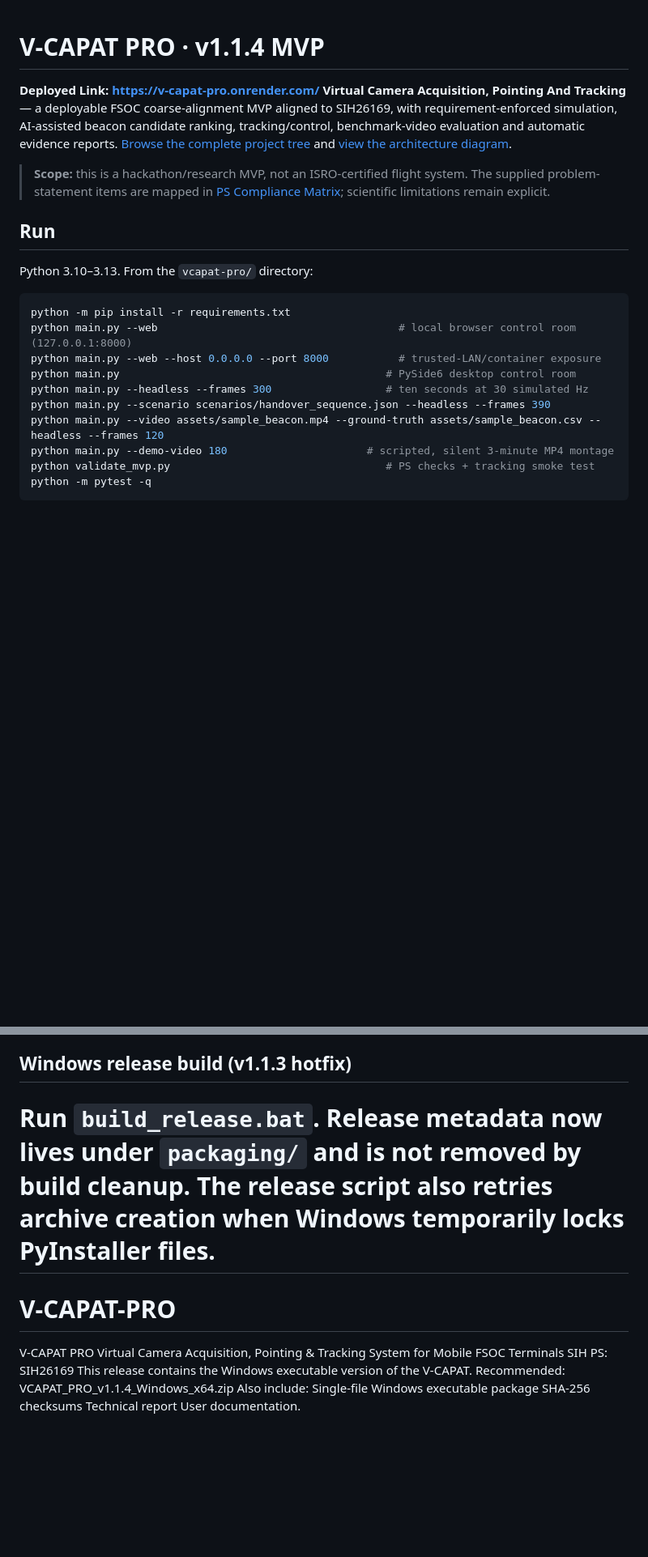
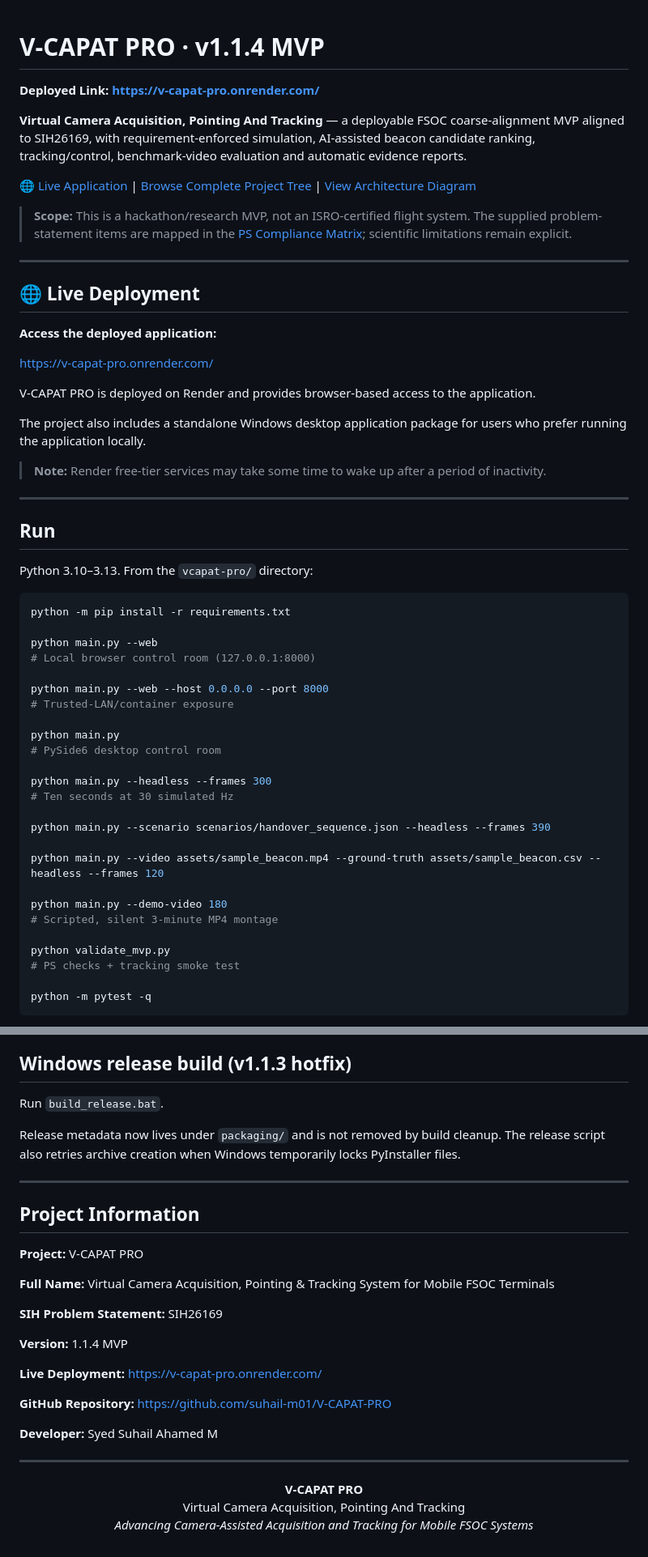
Before and after one commit to suhail-m01/V-CAPAT-PRO, a Markdown page: README.md, 2 parts joined by grey strips. Shown at 81% size. Drawn GitHub-style; blank space fills up the shorter version.

````diff
--- a/README.md
+++ b/README.md
@@ -1,9 +1,28 @@
 # V-CAPAT PRO · v1.1.4 MVP
-**Deployed Link: https://v-capat-pro.onrender.com/**
-**Virtual Camera Acquisition, Pointing And Tracking** — a deployable FSOC coarse-alignment MVP aligned to SIH26169, with requirement-enforced simulation, AI-assisted beacon candidate ranking, tracking/control, benchmark-video evaluation and automatic evidence reports. [Browse the complete project tree](docs/Project_Tree.md) and [view the architecture diagram](docs/Architecture_Diagrams/architecture.svg).
 
-> **Scope:** this is a hackathon/research MVP, not an ISRO-certified flight system. The supplied problem-statement items are mapped in [PS Compliance Matrix](docs/PS_Compliance_Matrix.md); scientific limitations remain explicit.
+**Deployed Link: [https://v-capat-pro.onrender.com/](https://v-capat-pro.onrender.com/)**
 
+**Virtual Camera Acquisition, Pointing And Tracking** — a deployable FSOC coarse-alignment MVP aligned to SIH26169, with requirement-enforced simulation, AI-assisted beacon candidate ranking, tracking/control, benchmark-video evaluation and automatic evidence reports.
+
+[🌐 Live Application](https://v-capat-pro.onrender.com/) | [Browse Complete Project Tree](https://github.com/suhail-m01/V-CAPAT-PRO/blob/main/docs/Project_Tree.md) | [View Architecture Diagram](https://github.com/suhail-m01/V-CAPAT-PRO/blob/main/docs/Architecture_Diagrams/architecture.svg)
+
+> **Scope:** This is a hackathon/research MVP, not an ISRO-certified flight system. The supplied problem-statement items are mapped in the [PS Compliance Matrix](https://github.com/suhail-m01/V-CAPAT-PRO/blob/main/docs/PS_Compliance_Matrix.md); scientific limitations remain explicit.
+
+---
+
+## 🌐 Live Deployment
+
+**Access the deployed application:**
+
+[https://v-capat-pro.onrender.com/](https://v-capat-pro.onrender.com/)
+
+V-CAPAT PRO is deployed on Render and provides browser-based access to the application.
+
+The project also includes a standalone Windows desktop application package for users who prefer running the application locally.
+
+> **Note:** Render free-tier services may take some time to wake up after a period of inactivity.
+
+---
 
 ## Run
 
@@ -11,14 +30,29 @@ Python 3.10–3.13. From the `vcapat-pro/` directory:
 
 ```bash
 python -m pip install -r requirements.txt
-python main.py --web                                      # local browser control room (127.0.0.1:8000)
-python main.py --web --host 0.0.0.0 --port 8000           # trusted-LAN/container exposure
-python main.py                                          # PySide6 desktop control room
-python main.py --headless --frames 300                  # ten seconds at 30 simulated Hz
+
+python main.py --web
+# Local browser control room (127.0.0.1:8000)
+
+python main.py --web --host 0.0.0.0 --port 8000
+# Trusted-LAN/container exposure
+
+python main.py
+# PySide6 desktop control room
+
+python main.py --headless --frames 300
+# Ten seconds at 30 simulated Hz
+
 python main.py --scenario scenarios/handover_sequence.json --headless --frames 390
+
 python main.py --video assets/sample_beacon.mp4 --ground-truth assets/sample_beacon.csv --headless --frames 120
-python main.py --demo-video 180                      # scripted, silent 3-minute MP4 montage
-python validate_mvp.py                                  # PS checks + tracking smoke test
+
+python main.py --demo-video 180
+# Scripted, silent 3-minute MP4 montage
+
+python validate_mvp.py
+# PS checks + tracking smoke test
+
 python -m pytest -q
 ```
 
@@ -89,7 +188,32 @@ The real-time disturbance path was optimized for Windows release builds without
 
 ## Windows release build (v1.1.3 hotfix)
 
-Run `build_release.bat`. Release metadata now lives under `packaging/` and is not removed by build cleanup. The release script also retries archive creation when Windows temporarily locks PyInstaller files.
-=======
-# V-CAPAT-PRO
-V-CAPAT PRO Virtual Camera Acquisition, Pointing &amp; Tracking System for Mobile FSOC Terminals  SIH PS: SIH26169  This release contains the Windows executable version of the V-CAPAT.  Recommended: VCAPAT_PRO_v1.1.4_Windows_x64.zip  Also include: Single-file Windows executable package SHA-256 checksums Technical report User documentation.
+Run `build_release.bat`.
+
+Release metadata now lives under `packaging/` and is not removed by build cleanup. The release script also retries archive creation when Windows temporarily locks PyInstaller files.
+
+---
+
+## Project Information
+
+**Project:** V-CAPAT PRO
+
+**Full Name:** Virtual Camera Acquisition, Pointing & Tracking System for Mobile FSOC Terminals
+
+**SIH Problem Statement:** SIH26169
+
+**Version:** 1.1.4 MVP
+
+**Live Deployment:** [https://v-capat-pro.onrender.com/](https://v-capat-pro.onrender.com/)
+
+**GitHub Repository:** [https://github.com/suhail-m01/V-CAPAT-PRO](https://github.com/suhail-m01/V-CAPAT-PRO)
+
+**Developer:** Syed Suhail Ahamed M
+
+---
+
+<p align="center">
+  <strong>V-CAPAT PRO</strong><br>
+  Virtual Camera Acquisition, Pointing And Tracking<br>
+  <em>Advancing Camera-Assisted Acquisition and Tracking for Mobile FSOC Systems</em>
+</p>
````
Also changed, not shown: other parts of README.md (+78 -13 lines).
